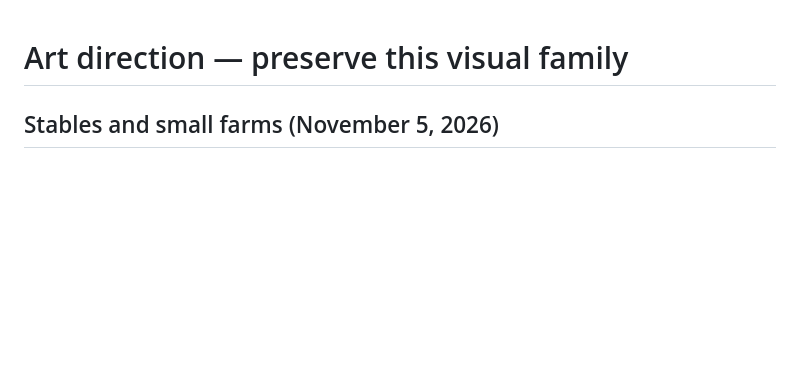
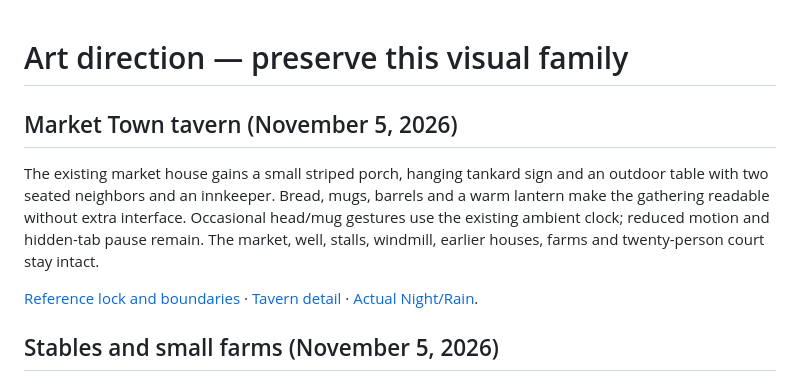
Before and after one commit to alejandro-publius/our-castle, a Markdown page: docs/ART-DIRECTION.md, the part around the change. Drawn GitHub-style; blank space fills up the shorter version.

```diff
--- a/docs/ART-DIRECTION.md
+++ b/docs/ART-DIRECTION.md
@@ -1,4 +1,11 @@
 # Art direction — preserve this visual family
+
+## Market Town tavern (November 5, 2026)
+
+The existing market house gains a small striped porch, hanging tankard sign and an outdoor table with two seated neighbors and an innkeeper. Bread, mugs, barrels and a warm lantern make the gathering readable without extra interface. Occasional head/mug gestures use the existing ambient clock; reduced motion and hidden-tab pause remain. The market, well, stalls, windmill, earlier houses, farms and twenty-person court stay intact.
+
+[Reference lock and boundaries](TAVERN.md) · [Tavern detail](screenshots/market-tavern-detail.png) · [Actual Night/Rain](screenshots/market-tavern-night-rain.png).
+
 
 ## Stables and small farms (November 5, 2026)
 
```
Also changed, not shown: docs/CLAUDE-VISUAL-HANDOFF.md (+2 -0 lines), docs/TAVERN.md (added, +9 -0 lines), docs/VALIDATION.md (+7 -0 lines), docs/screenshots/market-tavern-detail.png (added), docs/screenshots/market-tavern-night-rain.png (added), 4 other files.
